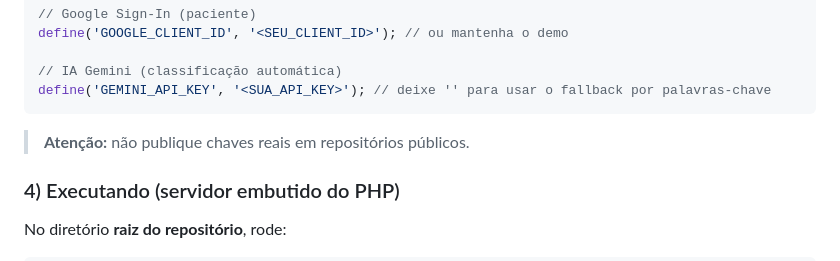
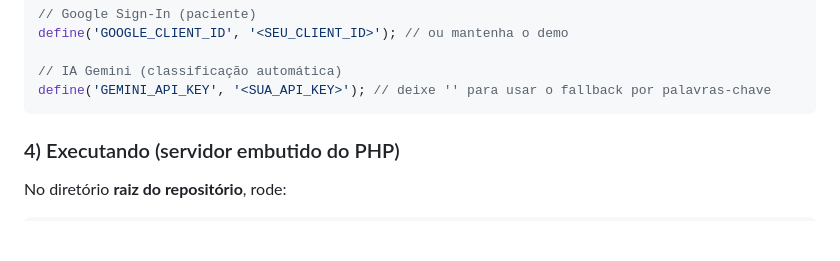
Before and after one commit to dev-henriquecouto/Sistema-Protocolo-Manchester-SPM-, a Markdown page: README.md, the part around the change. Rendered like a GitHub page; blank space fills up the shorter version.

Commit message:
Atualizar o README.md

````diff
--- a/README.md
+++ b/README.md
@@ -77,7 +77,6 @@ define('GOOGLE_CLIENT_ID', '<SEU_CLIENT_ID>'); // ou mantenha o demo
 // IA Gemini (classificação automática)
 define('GEMINI_API_KEY', '<SUA_API_KEY>'); // deixe '' para usar o fallback por palavras‑chave
 ```
-> **Atenção:** não publique chaves reais em repositórios públicos.
 
 ### 4) Executando (servidor embutido do PHP)
 No diretório **raiz do repositório**, rode:
````
